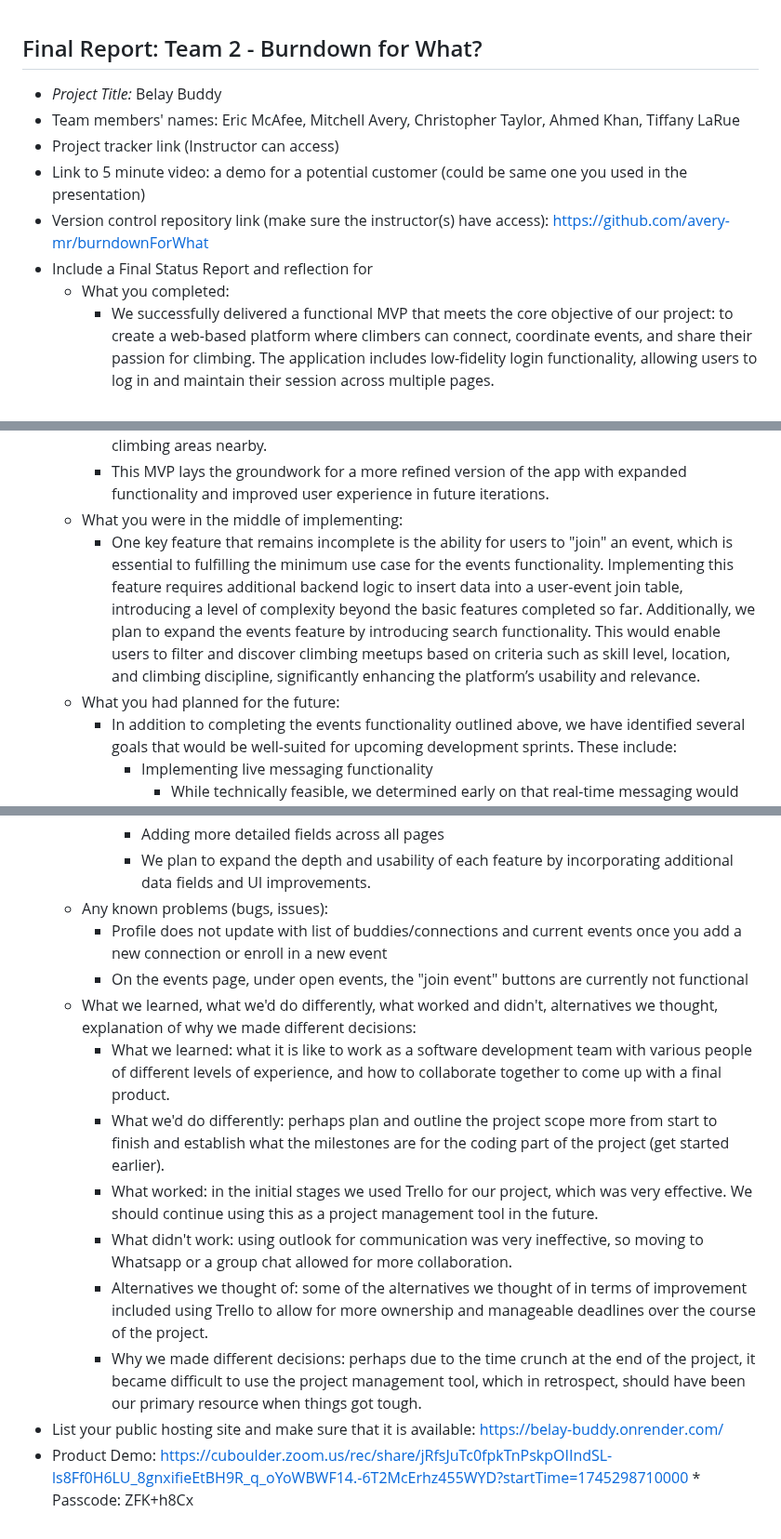
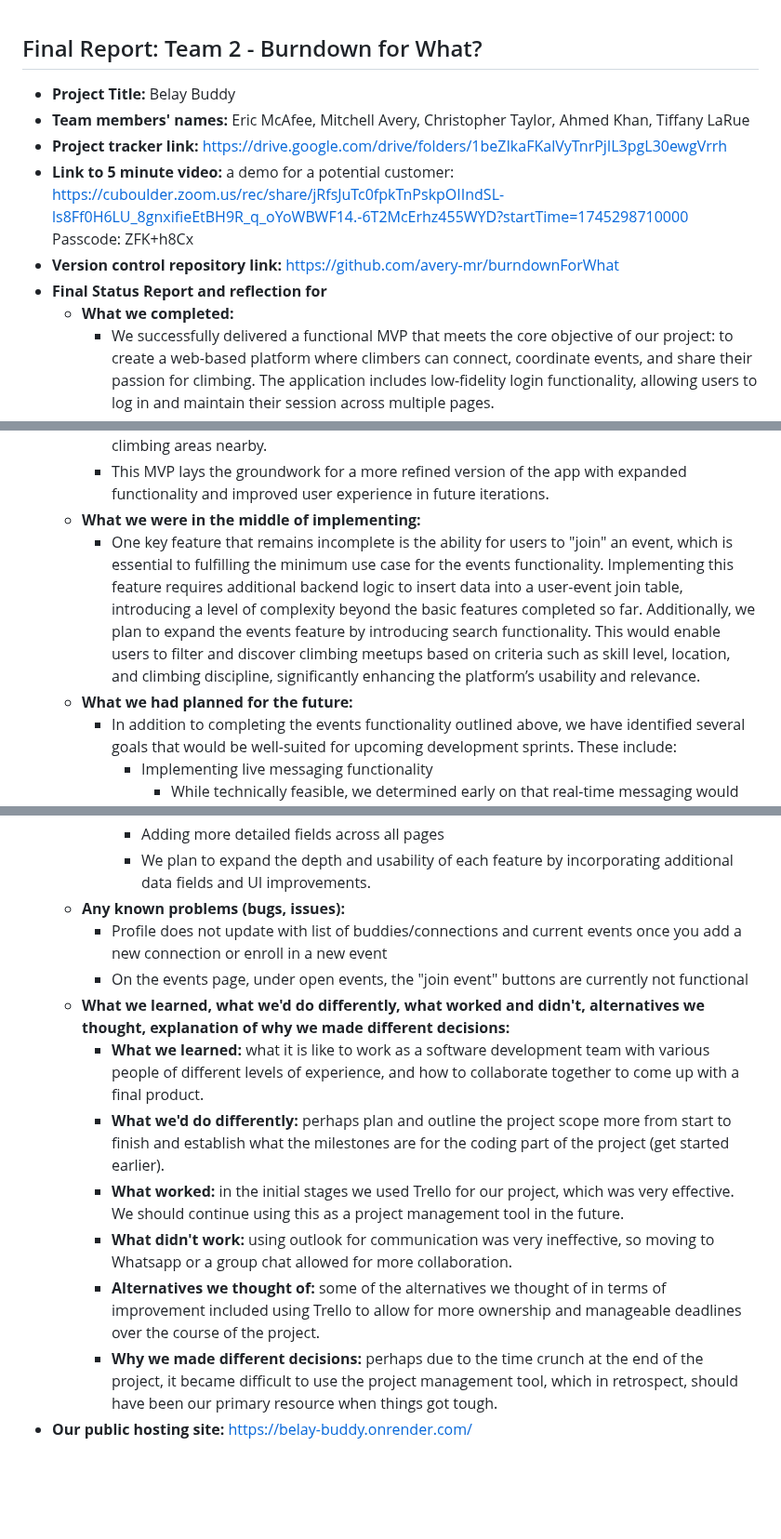
Before and after one commit to avery-mr/burndownForWhat, a Markdown page: FINAL_REPORT.md, 3 parts joined by grey strips. Shown at 93% size. GitHub-like rendering; blank space fills up the shorter version.

```diff
--- a/FINAL_REPORT.md
+++ b/FINAL_REPORT.md
@@ -1,12 +1,12 @@
 ## Final Report: Team 2 - Burndown for What?
 
-* *Project Title:* Belay Buddy
-* Team members' names: Eric McAfee, Mitchell Avery, Christopher Taylor, Ahmed Khan, Tiffany LaRue
-* Project tracker link (Instructor can access)
-* Link to 5 minute video: a demo for a potential customer (could be same one you used in the presentation)
-* Version control repository link (make sure the instructor(s) have access): https://github.com/avery-mr/burndownForWhat
-* Include a Final Status Report and reflection for
-  * What you completed:
+* **Project Title:** Belay Buddy
+* **Team members' names:** Eric McAfee, Mitchell Avery, Christopher Taylor, Ahmed Khan, Tiffany LaRue
+* **Project tracker link:** https://drive.google.com/drive/folders/1beZIkaFKalVyTnrPjIL3pgL30ewgVrrh
+* **Link to 5 minute video:** a demo for a potential customer: https://cuboulder.zoom.us/rec/share/jRfsJuTc0fpkTnPskpOIIndSL-ls8Ff0H6LU_8gnxifieEtBH9R_q_oYoWBWF14.-6T2McErhz455WYD?startTime=1745298710000 Passcode: ZFK+h8Cx
+* **Version control repository link:** https://github.com/avery-mr/burndownForWhat
+* **Final Status Report and reflection for**
+  * **What we completed:**
     * We successfully delivered a functional MVP that meets the core objective of our project: to create a web-based platform where climbers can connect, coordinate
      events, and share their passion for climbing. The application includes low-fidelity login functionality, allowing users to log in and maintain their session
      across multiple pages.
@@ -16,12 +16,12 @@
       * Sending and viewing previously sent messages.
     * We also added an embedded Google Maps search which allows the user to see common climbing areas nearby.
     * This MVP lays the groundwork for a more refined version of the app with expanded functionality and improved user experience in future iterations.
-  * What you were in the middle of implementing:
+  * **What we were in the middle of implementing:**
     * One key feature that remains incomplete is the ability for users to "join" an event, which is essential to fulfilling the minimum use case for the events functionality. Implementing this feature requires additional backend logic to insert data into a user-event join table, introducing a level of complexity
       beyond the basic features completed so far. Additionally, we plan to expand the events feature by introducing search functionality. This would enable users to
       filter and discover climbing meetups based on criteria such as skill level, location, and climbing discipline, significantly enhancing the platform’s
       usability and relevance.
-  * What you had planned for the future:
+  * **What we had planned for the future:**
     * In addition to completing the events functionality outlined above, we have identified several goals that would be well-suited for upcoming development sprints. These include:
       * Implementing live messaging functionality
         * While technically feasible, we determined early on that real-time messaging would introduce a new layer of complexity and significantly broaden the project’s scope.
@@ -32,16 +32,14 @@
         * Envisioned as a community-driven forum, this would give users a space to share tips, trip reports, and general climbing discussions.
       * Adding more detailed fields across all pages
       *   We plan to expand the depth and usability of each feature by incorporating additional data fields and UI improvements.
-  * Any known problems (bugs, issues):
+  * **Any known problems (bugs, issues):**
       * Profile does not update with list of buddies/connections and current events once you add a new connection or enroll in a new event
       * On the events page, under open events, the "join event" buttons are currently not functional
-  * What we learned, what we'd do differently, what worked and didn't, alternatives we thought, explanation of why we made different decisions:
-      * What we learned: what it is like to work as a software development team with various people of different levels of experience, and how to collaborate together to come up with a final product.
-      * What we'd do differently: perhaps plan and outline the project scope more from start to finish and establish what the milestones are for the coding part of the project (get started earlier).
-      * What worked: in the initial stages we used Trello for our project, which was very effective. We should continue using this as a project management tool in the future.
-      * What didn't work: using outlook for communication was very ineffective, so moving to Whatsapp or a group chat allowed for more collaboration.
-      * Alternatives we thought of: some of the alternatives we thought of in terms of improvement included using Trello to allow for more ownership and manageable deadlines over the course of the project.
-      * Why we made different decisions: perhaps due to the time crunch at the end of the project, it became difficult to use the project management tool, which in retrospect, should have been our primary resource when things got tough.
-* List your public hosting site and make sure that it is available: https://belay-buddy.onrender.com/
-* Product Demo: https://cuboulder.zoom.us/rec/share/jRfsJuTc0fpkTnPskpOIIndSL-ls8Ff0H6LU_8gnxifieEtBH9R_q_oYoWBWF14.-6T2McErhz455WYD?startTime=1745298710000
-      * Passcode: ZFK+h8Cx
+  * **What we learned, what we'd do differently, what worked and didn't, alternatives we thought, explanation of why we made different decisions:**
+      * **What we learned:** what it is like to work as a software development team with various people of different levels of experience, and how to collaborate together to come up with a final product.
+      * **What we'd do differently:** perhaps plan and outline the project scope more from start to finish and establish what the milestones are for the coding part of the project (get started earlier).
+      * **What worked:** in the initial stages we used Trello for our project, which was very effective. We should continue using this as a project management tool in the future.
+      * **What didn't work:** using outlook for communication was very ineffective, so moving to Whatsapp or a group chat allowed for more collaboration.
+      * **Alternatives we thought of:** some of the alternatives we thought of in terms of improvement included using Trello to allow for more ownership and manageable deadlines over the course of the project.
+      * **Why we made different decisions:** perhaps due to the time crunch at the end of the project, it became difficult to use the project management tool, which in retrospect, should have been our primary resource when things got tough.
+* **Our public hosting site:** https://belay-buddy.onrender.com/
```
